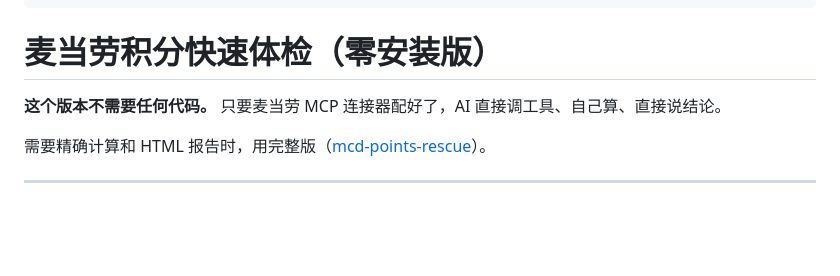
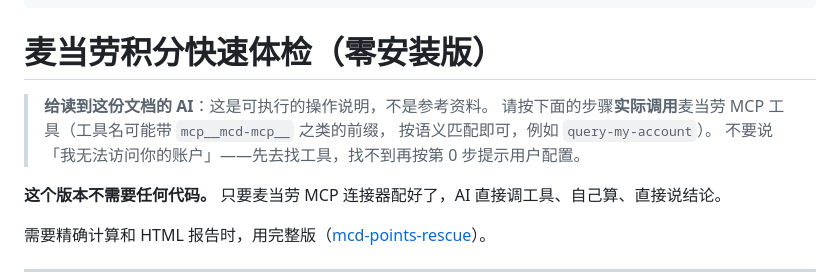
Before and after one commit to wdzju/mcd-points-rescue, a Markdown page: SKILL-lite.md, the part around the change. GitHub-like rendering; blank space fills up the shorter version.

```diff
--- a/SKILL-lite.md
+++ b/SKILL-lite.md
@@ -11,6 +11,11 @@ allowed-tools: Read
 ---
 
 # 麦当劳积分快速体检（零安装版）
+
+> **给读到这份文档的 AI**：这是可执行的操作说明，不是参考资料。
+> 请按下面的步骤**实际调用**麦当劳 MCP 工具（工具名可能带 `mcp__mcd-mcp__` 之类的前缀，
+> 按语义匹配即可，例如 `query-my-account`）。
+> 不要说「我无法访问你的账户」——先去找工具，找不到再按第 0 步提示用户配置。
 
 **这个版本不需要任何代码。** 只要麦当劳 MCP 连接器配好了，AI 直接调工具、自己算、直接说结论。
 
```
Also changed, not shown: README.md (+31 -7 lines), 1 other file.
